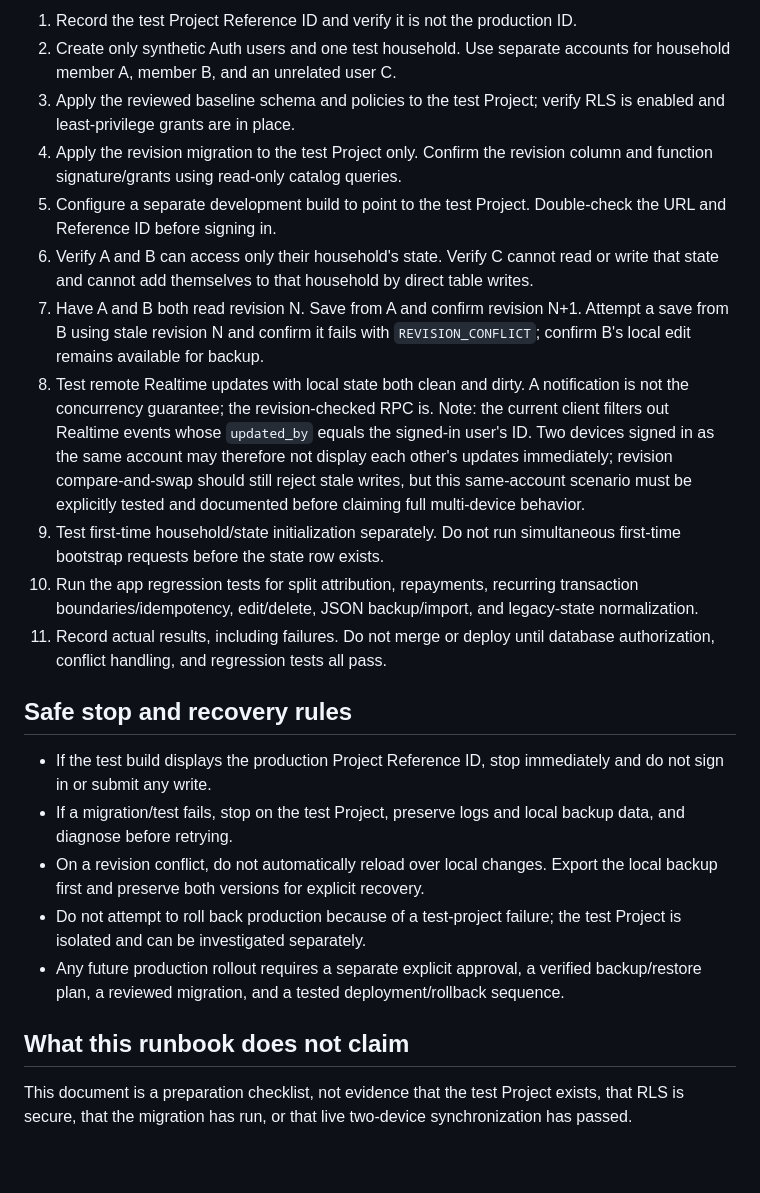
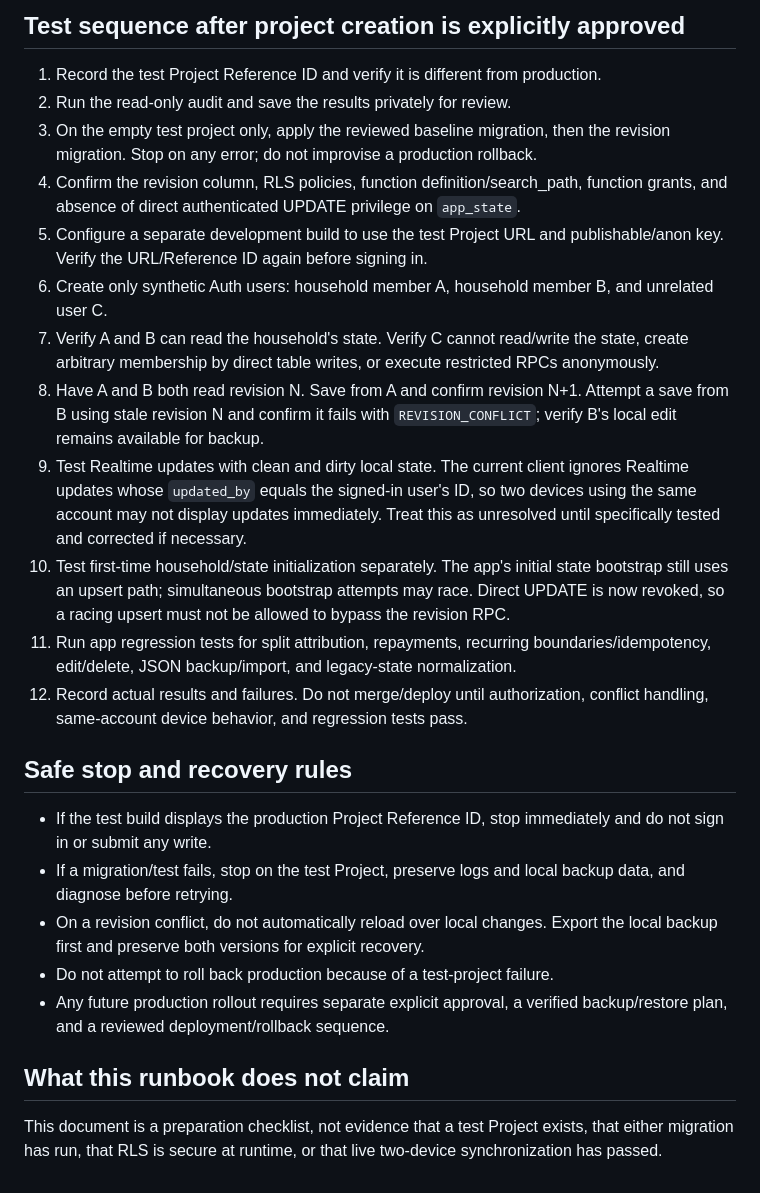
Before and after one commit to ethelcym/meow-budget, a Markdown page: docs/supabase-test-project-runbook.md, the part around one of its changes. Drawn GitHub-style.

```diff
--- a/docs/supabase-test-project-runbook.md
+++ b/docs/supabase-test-project-runbook.md
@@ -39,24 +38,27 @@ Static review limitations:
 
-1. Record the test Project Reference ID and verify it is not the production ID.
-2. Create only synthetic Auth users and one test household. Use separate accounts for household member A, member B, and an unrelated user C.
-3. Apply the reviewed baseline schema and policies to the test Project; verify RLS is enabled and least-privilege grants are in place.
-4. Apply the revision migration to the test Project only. Confirm the revision column and function signature/grants using read-only catalog queries.
-5. Configure a separate development build to point to the test Project. Double-check the URL and Reference ID before signing in.
-6. Verify A and B can access only their household's state. Verify C cannot read or write that state and cannot add themselves to that household by direct table writes.
-7. Have A and B both read revision N. Save from A and confirm revision N+1. Attempt a save from B using stale revision N and confirm it fails with `REVISION_CONFLICT`; confirm B's local edit remains available for backup.
-8. Test remote Realtime updates with local state both clean and dirty. A notification is not the concurrency guarantee; the revision-checked RPC is. Note: the current client filters out Realtime events whose `updated_by` equals the signed-in user's ID. Two devices signed in as the same account may therefore not display each other's updates immediately; revision compare-and-swap should still reject stale writes, but this same-account scenario must be explicitly tested and documented before claiming full multi-device behavior.
-9. Test first-time household/state initialization separately. Do not run simultaneous first-time bootstrap requests before the state row exists.
-10. Run the app regression tests for split attribution, repayments, recurring transaction boundaries/idempotency, edit/delete, JSON backup/import, and legacy-state normalization.
-11. Record actual results, including failures. Do not merge or deploy until database authorization, conflict handling, and regression tests all pass.
+## Test sequence after project creation is explicitly approved
+
+1. Record the test Project Reference ID and verify it is different from production.
+2. Run the read-only audit and save the results privately for review.
+3. On the empty test project only, apply the reviewed baseline migration, then the revision migration. Stop on any error; do not improvise a production rollback.
+4. Confirm the revision column, RLS policies, function definition/search_path, function grants, and absence of direct authenticated UPDATE privilege on `app_state`.
+5. Configure a separate development build to use the test Project URL and publishable/anon key. Verify the URL/Reference ID again before signing in.
+6. Create only synthetic Auth users: household member A, household member B, and unrelated user C.
+7. Verify A and B can read the household's state. Verify C cannot read/write the state, create arbitrary membership by direct table writes, or execute restricted RPCs anonymously.
+8. Have A and B both read revision N. Save from A and confirm revision N+1. Attempt a save from B using stale revision N and confirm it fails with `REVISION_CONFLICT`; verify B's local edit remains available for backup.
+9. Test Realtime updates with clean and dirty local state. The current client ignores Realtime updates whose `updated_by` equals the signed-in user's ID, so two devices using the same account may not display updates immediately. Treat this as unresolved until specifically tested and corrected if necessary.
+10. Test first-time household/state initialization separately. The app's initial state bootstrap still uses an upsert path; simultaneous bootstrap attempts may race. Direct UPDATE is now revoked, so a racing upsert must not be allowed to bypass the revision RPC.
+11. Run app regression tests for split attribution, repayments, recurring boundaries/idempotency, edit/delete, JSON backup/import, and legacy-state normalization.
+12. Record actual results and failures. Do not merge/deploy until authorization, conflict handling, same-account device behavior, and regression tests pass.
 
 ## Safe stop and recovery rules
 
 - If the test build displays the production Project Reference ID, stop immediately and do not sign in or submit any write.
 - If a migration/test fails, stop on the test Project, preserve logs and local backup data, and diagnose before retrying.
 - On a revision conflict, do not automatically reload over local changes. Export the local backup first and preserve both versions for explicit recovery.
-- Do not attempt to roll back production because of a test-project failure; the test Project is isolated and can be investigated separately.
-- Any future production rollout requires a separate explicit approval, a verified backup/restore plan, a reviewed migration, and a tested deployment/rollback sequence.
+- Do not attempt to roll back production because of a test-project failure.
+- Any future production rollout requires separate explicit approval, a verified backup/restore plan, and a reviewed deployment/rollback sequence.
 
 ## What this runbook does not claim
 
-This document is a preparation checklist, not evidence that the test Project exists, that RLS is secure, that the migration has run, or that live two-device synchronization has passed.
+This document is a preparation checklist, not evidence that a test Project exists, that either migration has run, that RLS is secure at runtime, or that live two-device synchronization has passed.
```
Also changed, not shown: other parts of docs/supabase-test-project-runbook.md (+19 -20 lines).
